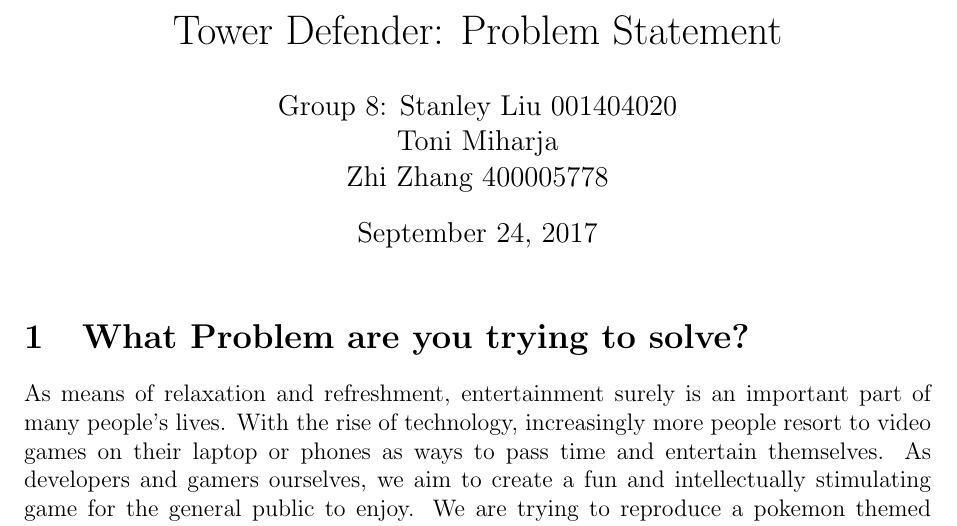
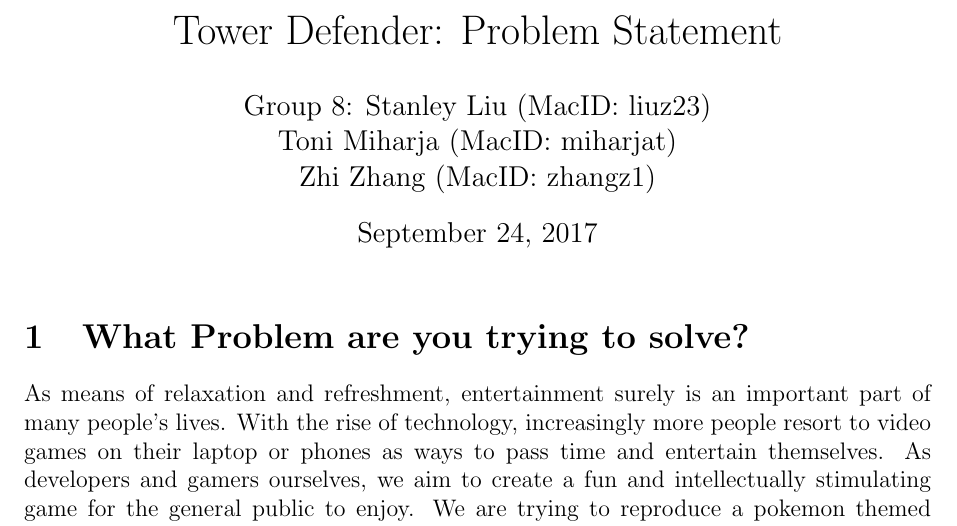
Before and after one commit to HollowTheSoul/DragonAge, a LaTeX document (ProblemStatement.tex): part of page 1 of 2, cut so that both start at the same text. Compiled offline with pdfLaTeX.

Commit message:
Update ProblemStatement.tex

```diff
--- a/ProblemStatement.tex
+++ b/ProblemStatement.tex
@@ -9,9 +9,9 @@
 \pagestyle {plain}
 \pagenumbering{arabic}
 \title{Tower Defender: Problem Statement}
-\author{Group 8: Stanley Liu 001404020\\
-                 Toni Miharja\\
-                 Zhi Zhang 400005778}
+\author{Group 8: Stanley Liu (MacID: liuz23) \\
+                 Toni Miharja (MacID: miharjat)\\
+                 Zhi Zhang (MacID: zhangz1)}
 \begin {document}
 %\renewcommand{\labelenumi}{\alph{enumi}.}
 \maketitle
```
